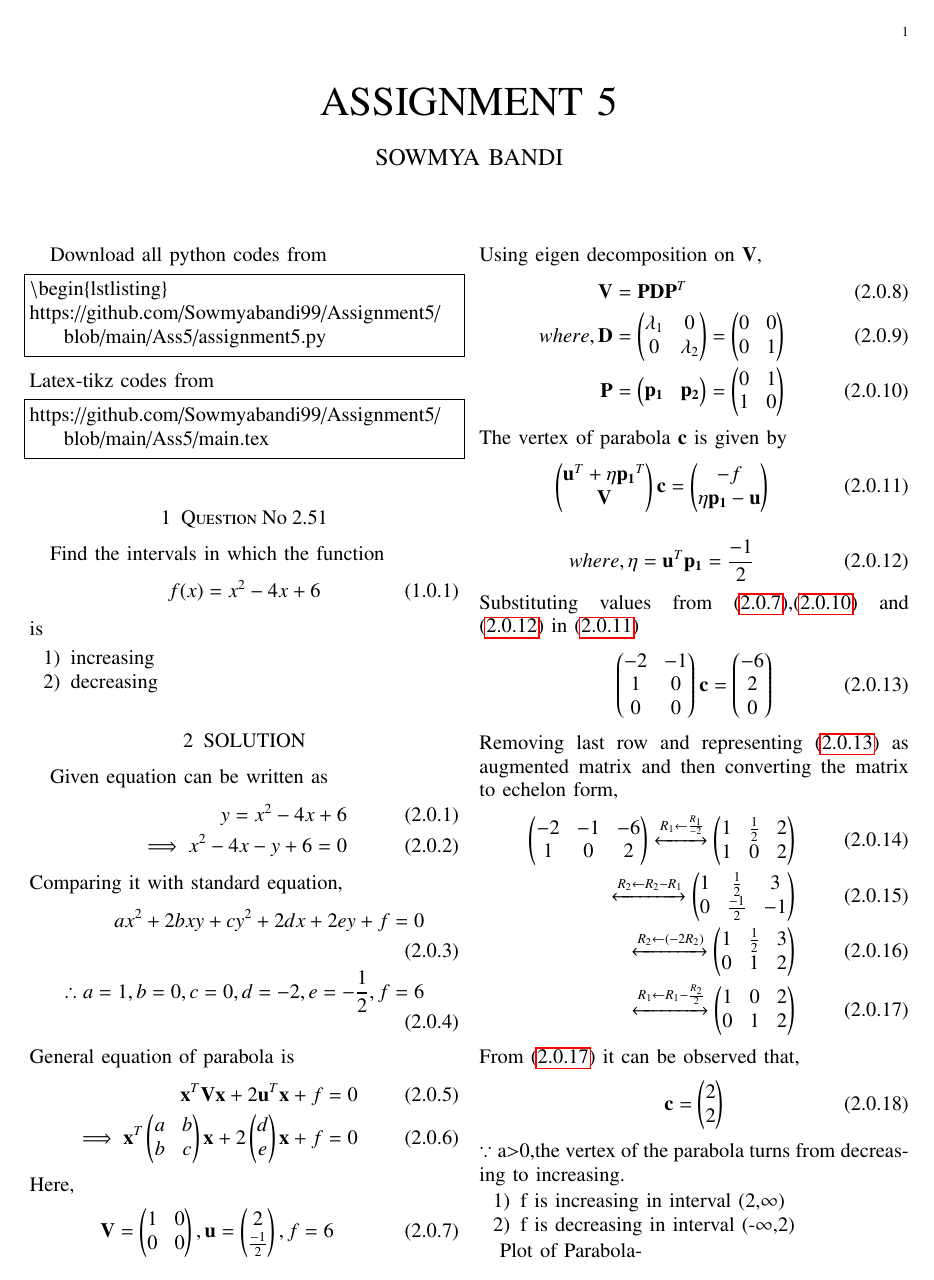
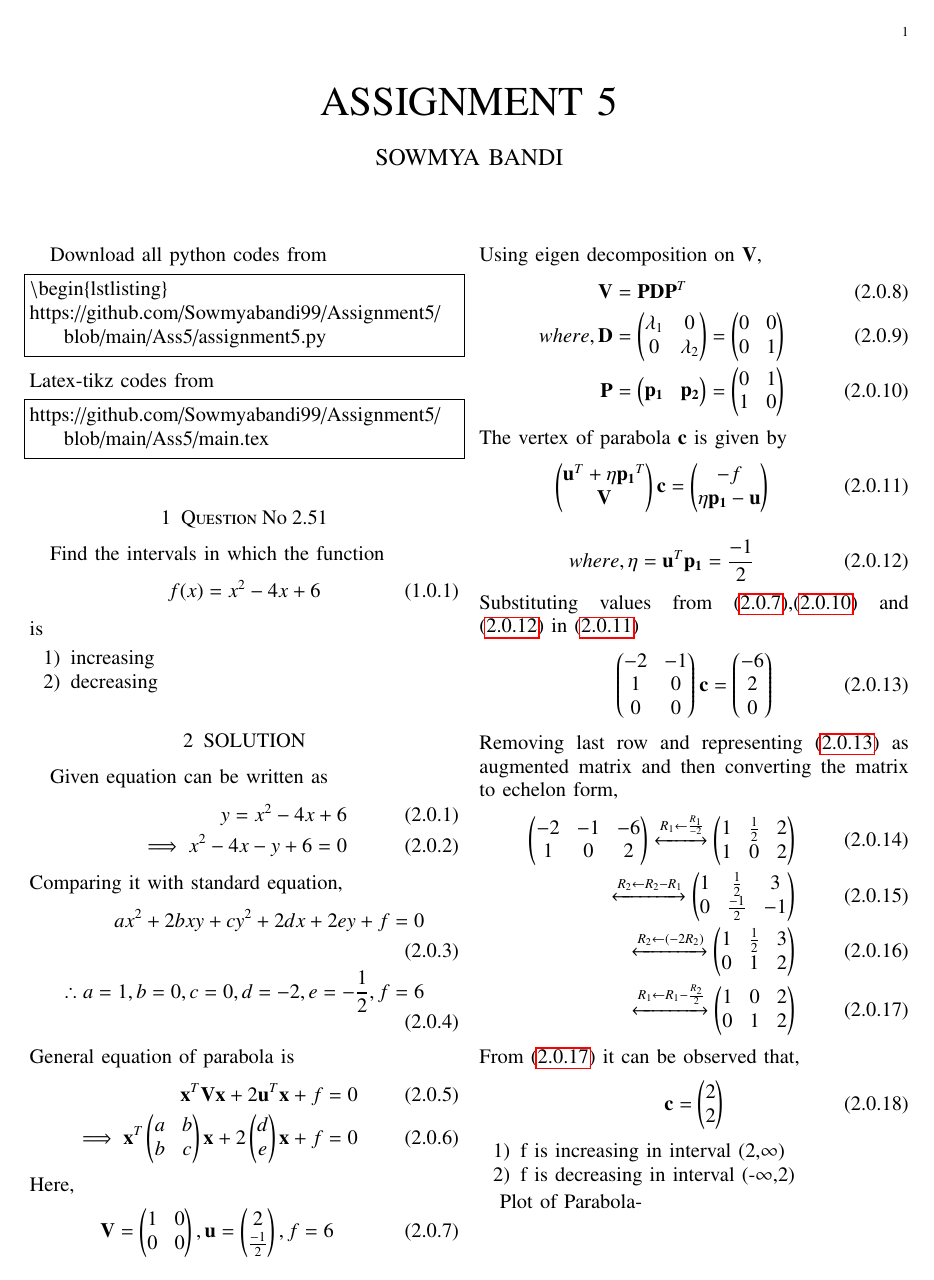
Before and after one commit to Sowmyabandi99/Assignment5, a LaTeX problem sheet (Assignment5/main.tex): page 1 of 2. Compiled offline with pdfLaTeX.

Commit message:
Add files via upload

```diff
--- a/Assignment5/main.tex
+++ b/Assignment5/main.tex
@@ -212,8 +212,6 @@ From $\eqref{eq8}$ it can be observed that,
 \begin{align}
 \vec{c} &= \myvec{2 \\ 2}
 \end{align}
-$\because$ a$>$0,the vertex of the parabola turns from decreasing to increasing.
-
 \begin{enumerate}
 \item f is increasing in interval (2,$\infty$)
 \item f is decreasing in interval (-$\infty$,2)
```
Also changed, not shown: Assignment5/Assignment5.pdf.
